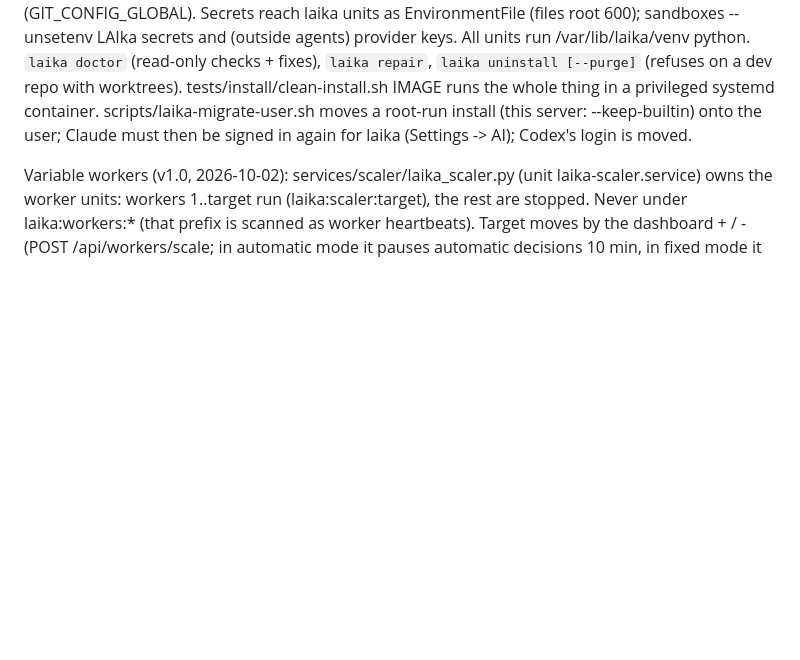
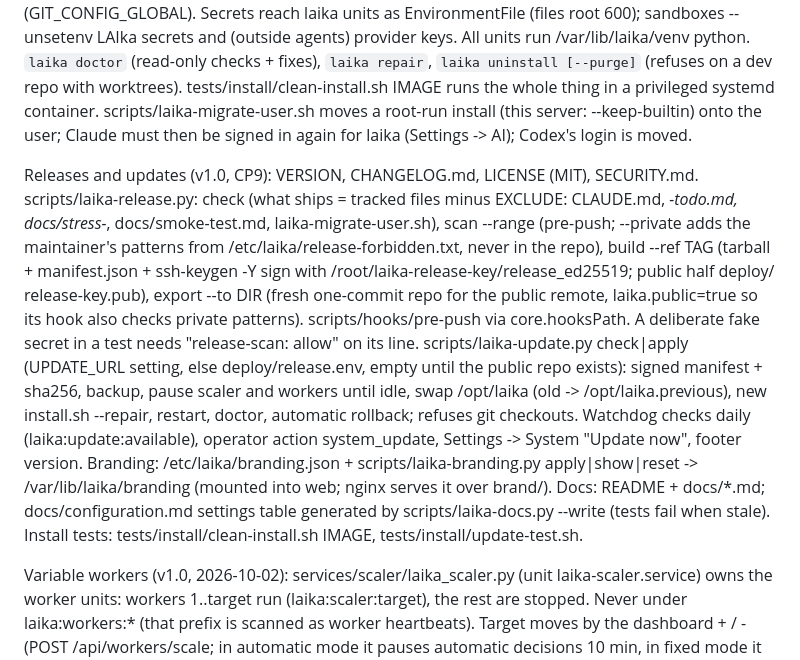
Before and after one commit to plombly/Sids-ai-control-center, a Markdown page: CLAUDE.md, the part around the change. Drawn GitHub-style; blank space fills up the shorter version.

Commit message:
CLAUDE.md: release, update, branding and docs notes
Co-Authored-By: Claude Opus 5.5 <noreply@anthropic.com>

```diff
--- a/CLAUDE.md
+++ b/CLAUDE.md
@@ -452,6 +452,29 @@ systemd container. scripts/laika-migrate-user.sh moves a root-run install
 (this server: --keep-builtin) onto the user; Claude must then be signed
 in again for laika (Settings -> AI); Codex's login is moved.
 
+Releases and updates (v1.0, CP9): VERSION, CHANGELOG.md, LICENSE (MIT),
+SECURITY.md. scripts/laika-release.py: check (what ships = tracked files
+minus EXCLUDE: CLAUDE.md, *-todo.md, docs/stress-*, docs/smoke-test.md,
+laika-migrate-user.sh), scan --range (pre-push; --private adds the
+maintainer's patterns from /etc/laika/release-forbidden.txt, never in the
+repo), build --ref TAG (tarball + manifest.json + ssh-keygen -Y sign with
+/root/laika-release-key/release_ed25519; public half deploy/
+release-key.pub), export --to DIR (fresh one-commit repo for the public
+remote, laika.public=true so its hook also checks private patterns).
+scripts/hooks/pre-push via core.hooksPath. A deliberate fake secret in a
+test needs "release-scan: allow" on its line. scripts/laika-update.py
+check|apply (UPDATE_URL setting, else deploy/release.env, empty until the
+public repo exists): signed manifest + sha256, backup, pause scaler and
+workers until idle, swap /opt/laika (old -> /opt/laika.previous), new
+install.sh --repair, restart, doctor, automatic rollback; refuses git
+checkouts. Watchdog checks daily (laika:update:available), operator action
+system_update, Settings -> System "Update now", footer version. Branding:
+/etc/laika/branding.json + scripts/laika-branding.py apply|show|reset ->
+/var/lib/laika/branding (mounted into web; nginx serves it over brand/).
+Docs: README + docs/*.md; docs/configuration.md settings table generated by
+scripts/laika-docs.py --write (tests fail when stale). Install tests:
+tests/install/clean-install.sh IMAGE, tests/install/update-test.sh.
+
 Variable workers (v1.0, 2026-10-02): services/scaler/laika_scaler.py
 (unit laika-scaler.service) owns the worker units: workers 1..target run
 (laika:scaler:target), the rest are stopped. Never under laika:workers:*
```
